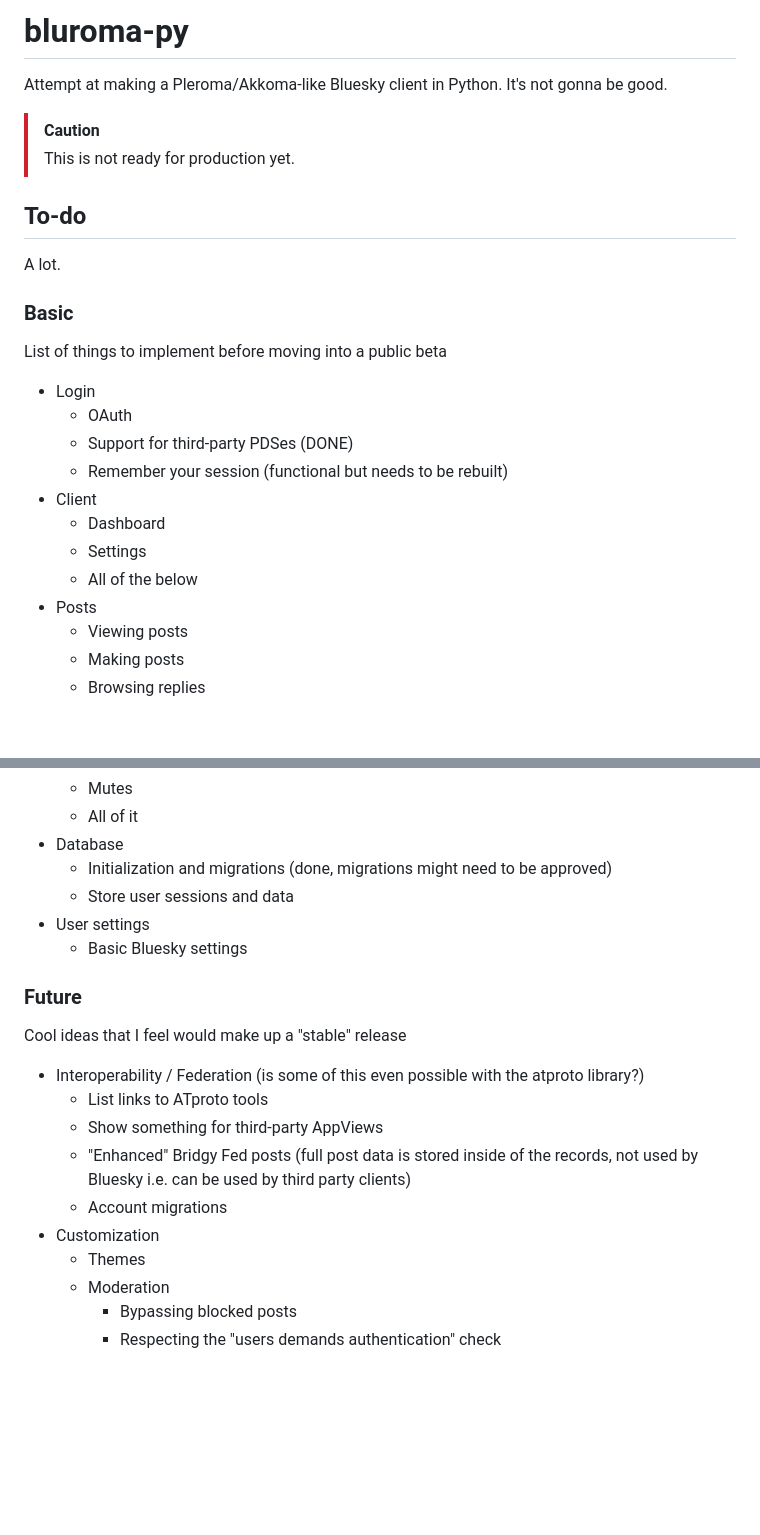
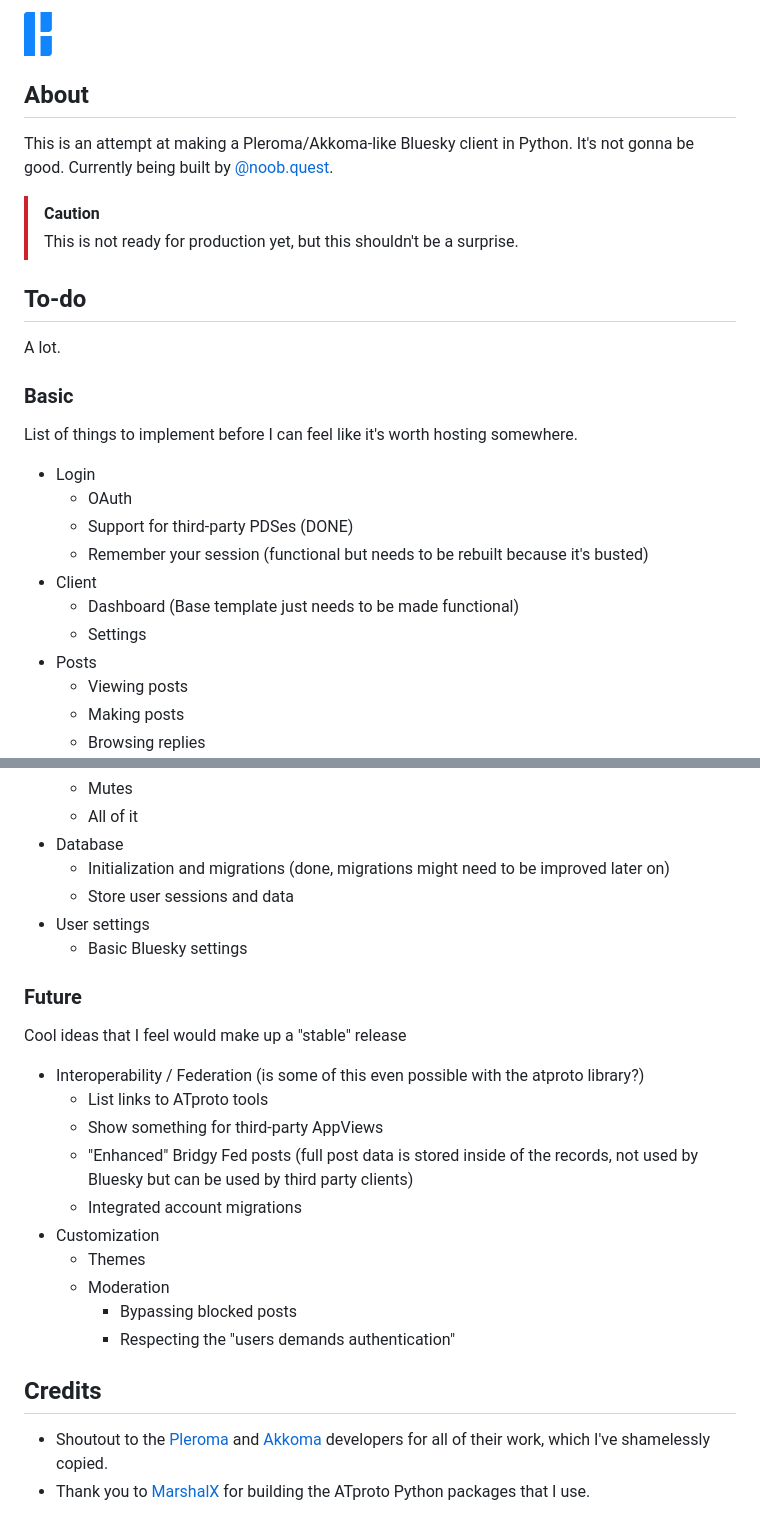
Before and after one commit to noobdealer/bluroma-py, a Markdown page: README.md, 2 parts joined by grey strips. Drawn GitHub-style; pictures changed too: meta/logo.png (added); blank space fills up the shorter version.

```diff
--- a/README.md
+++ b/README.md
@@ -1,21 +1,22 @@
-# bluroma-py
-Attempt at making a Pleroma/Akkoma-like Bluesky client in Python. It's not gonna be good.
+<img src="meta/logo.png" alt="The Bluroma logo, containing three rectangles with one rounded corner each shaped to look like an uppercase B and the Bluroma name written in the Convection font beside it." width="200">
+
+## About
+This is an attempt at making a Pleroma/Akkoma-like Bluesky client in Python. It's not gonna be good. Currently being built by [@noob.quest](https://bsky.app/profile/noob.quest).
 > [!CAUTION]
-> This is not ready for production yet.
+> This is not ready for production yet, but this shouldn't be a surprise.
 
 ## To-do
 A lot.
 
 ### Basic
-List of things to implement before moving into a public beta
+List of things to implement before I can feel like it's worth hosting somewhere.
 * Login
   * OAuth
   * Support for third-party PDSes (DONE)
-  * Remember your session (functional but needs to be rebuilt)
+  * Remember your session (functional but needs to be rebuilt because it's busted)
 * Client
-  * Dashboard
+  * Dashboard (Base template just needs to be made functional)
   * Settings
-  * All of the below
 * Posts
   * Viewing posts
   * Making posts
@@ -30,7 +31,7 @@ List of things to implement before moving into a public beta
   * Mutes
   * All of it
 * Database
-  * Initialization and migrations (done, migrations might need to be approved)
+  * Initialization and migrations (done, migrations might need to be improved later on)
   * Store user sessions and data
 * User settings
   * Basic Bluesky settings
@@ -40,10 +41,14 @@ Cool ideas that I feel would make up a "stable" release
 * Interoperability / Federation (is some of this even possible with the atproto library?)
   * List links to ATproto tools
   * Show something for third-party AppViews
-  * "Enhanced" Bridgy Fed posts (full post data is stored inside of the records, not used by Bluesky i.e. can be used by third party clients)
-  * Account migrations
+  * "Enhanced" Bridgy Fed posts (full post data is stored inside of the records, not used by Bluesky but can be used by third party clients)
+  * Integrated account migrations
 * Customization
   * Themes
   * Moderation
     * Bypassing blocked posts
-    * Respecting the "users demands authentication" check
+    * Respecting the "users demands authentication"
+
+## Credits
+* Shoutout to the [Pleroma](https://pleroma.social) and [Akkoma](https://akkoma.social) developers for all of their work, which I've shamelessly copied.
+* Thank you to [MarshalX](https://bsky.app/profile/marshal.dev) for building the ATproto Python packages that I use.
```
Also changed, not shown: 4 other files.
